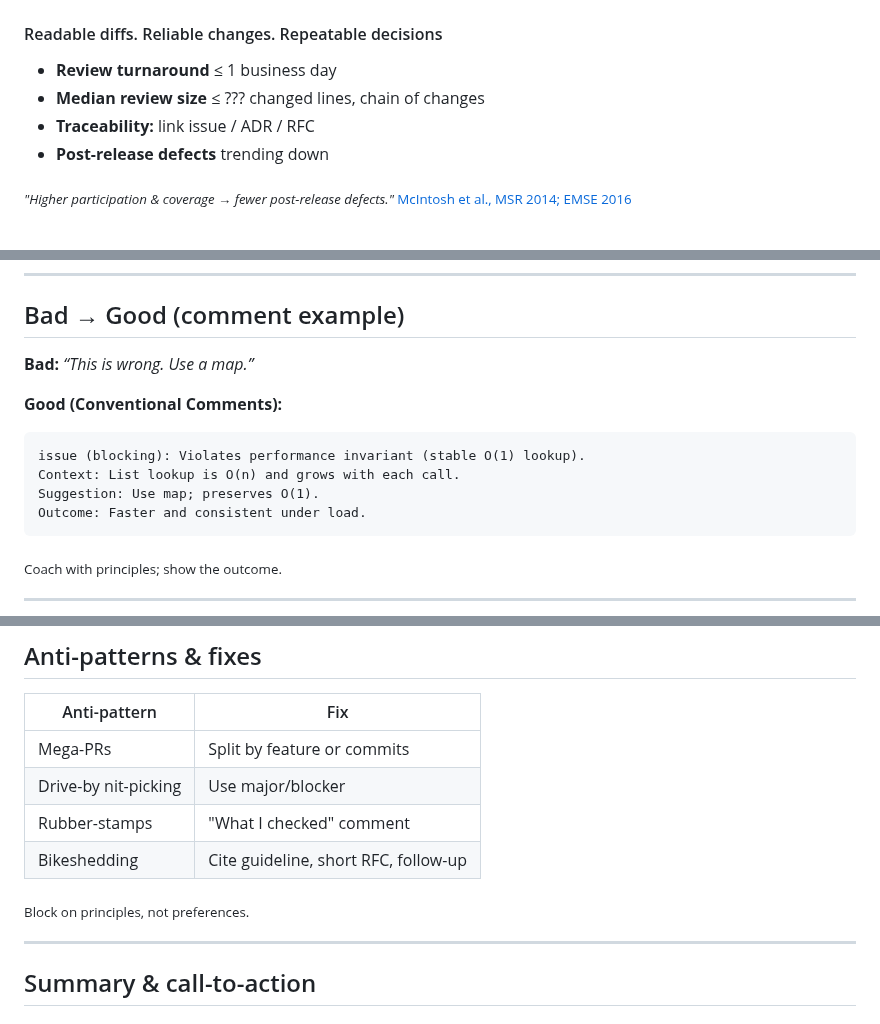
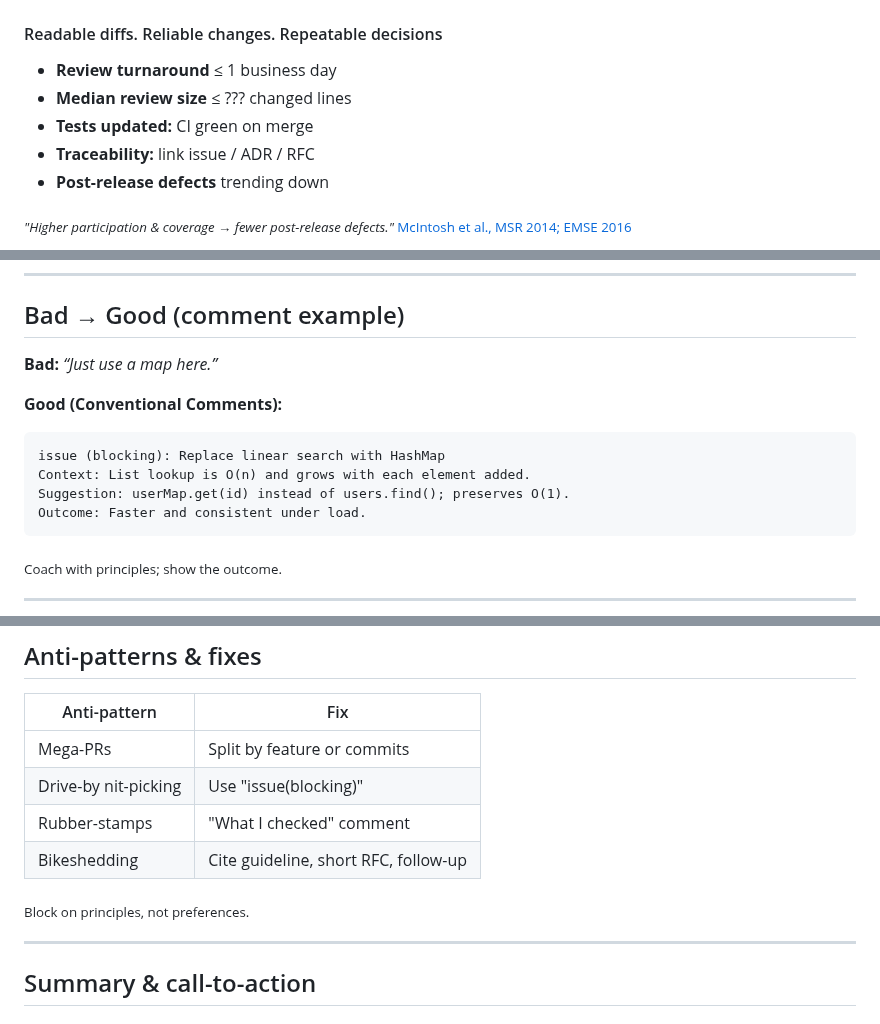
Before and after one commit to geminicaprograms/code_review_like_a_pro, a Markdown page: 15min_lightning_talk.md, 3 parts joined by grey strips. GitHub-like rendering.

Commit message:
fix: improve wording, add a few points

````diff
--- a/15min_lightning_talk.md
+++ b/15min_lightning_talk.md
@@ -58,7 +58,8 @@ Paraphrasing McIntosh: “Review is a software quality tool and a knowledge-tran
 ## Tangible outcomes
 #### Readable diffs. Reliable changes. Repeatable decisions
 - **Review turnaround** ≤ 1 business day
-- **Median review size** ≤ ??? changed lines, chain of changes
+- **Median review size** ≤ ??? changed lines
+- **Tests updated:** CI green on merge
 - **Traceability:** link issue / ADR / RFC
 - **Post-release defects** trending down
 
@@ -155,13 +156,13 @@ Conventional Comments give structure. Tag tells clearly the intent—is this blo
 
 <!-- Slide 9: Bad → Good Comment example -->
 ## Bad → Good (comment example)
-**Bad:** _“This is wrong. Use a map.”_
+**Bad:** _“Just use a map here.”_
 
 **Good (Conventional Comments):**
 ```
-issue (blocking): Violates performance invariant (stable O(1) lookup).
-Context: List lookup is O(n) and grows with each call.
-Suggestion: Use map; preserves O(1).
+issue (blocking): Replace linear search with HashMap
+Context: List lookup is O(n) and grows with each element added.
+Suggestion: userMap.get(id) instead of users.find(); preserves O(1).
 Outcome: Faster and consistent under load.
 ```
 
@@ -194,14 +195,14 @@ Institutionalize habits so quality scales.
 | Anti-pattern | Fix |
 |--------------|-----|
 | Mega-PRs | Split by feature or commits |
-| Drive-by nit-picking | Use major/blocker |
+| Drive-by nit-picking | Use "issue(blocking)" |
 | Rubber-stamps | "What I checked" comment |
 | Bikeshedding | Cite guideline, short RFC, follow-up |
 
 <sub>Block on principles, not preferences.<sub>
 
 <!--
-Mega-PRs overwhelm—split them. Nit-picking without priority wastes time, focus on major issues. Rubber stamps mean no real review—ask reviewers to state what they verified. Bikeshedding: arguing tabs versus spaces, wastes energy. Cite a team guideline or write a quick RFC, agree to follow-up. Block on architecture, not formatting.
+Mega-PRs overwhelm—split them. Nit-picking without priority wastes time, focus on blocking issues. Rubber stamps mean no real review—ask reviewers to state what they verified. Bikeshedding: arguing tabs versus spaces, wastes energy. Cite a team guideline or write a quick RFC, agree to follow-up. Block on architecture, not formatting.
 -->
 
 ---
````
